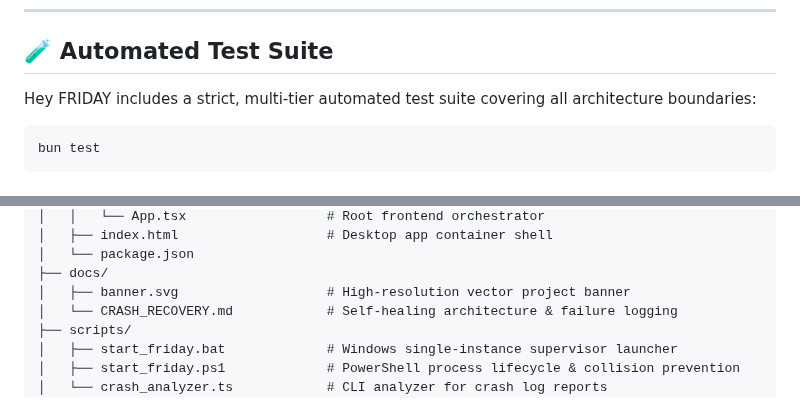
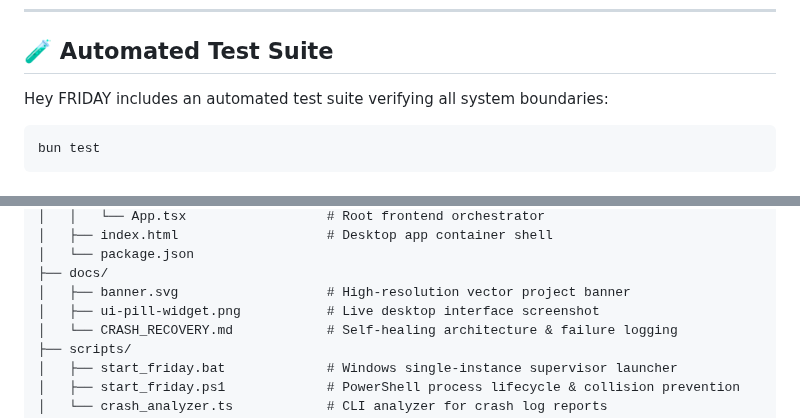
Before and after one commit to dr-week/hey-FRIDAY-, a Markdown page: README.md, 2 parts joined by grey strips. Drawn GitHub-style.

````diff
--- a/README.md
+++ b/README.md
@@ -201,7 +228,7 @@ In development, Hey FRIDAY mounts inside an isolated Chromium app profile. For e
 
 ## 🧪 Automated Test Suite
 
-Hey FRIDAY includes a strict, multi-tier automated test suite covering all architecture boundaries:
+Hey FRIDAY includes an automated test suite verifying all system boundaries:
 
 ```powershell
 bun test
@@ -244,6 +271,7 @@ heyFRIDAY/
 │   └── package.json
 ├── docs/
 │   ├── banner.svg                   # High-resolution vector project banner
+│   ├── ui-pill-widget.png           # Live desktop interface screenshot
 │   └── CRASH_RECOVERY.md            # Self-healing architecture & failure logging
 ├── scripts/
 │   ├── start_friday.bat             # Windows single-instance supervisor launcher
````
Also changed, not shown: other parts of README.md (+64 -28 lines), docs/ui-pill-widget.png (added), 1 other file.
